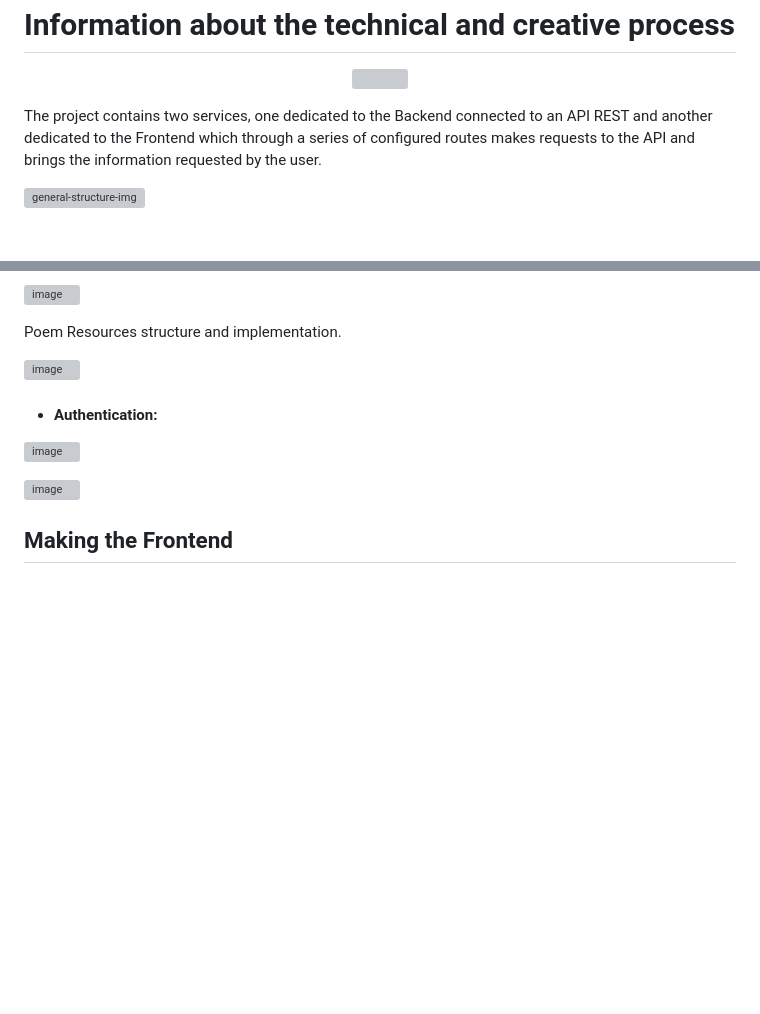
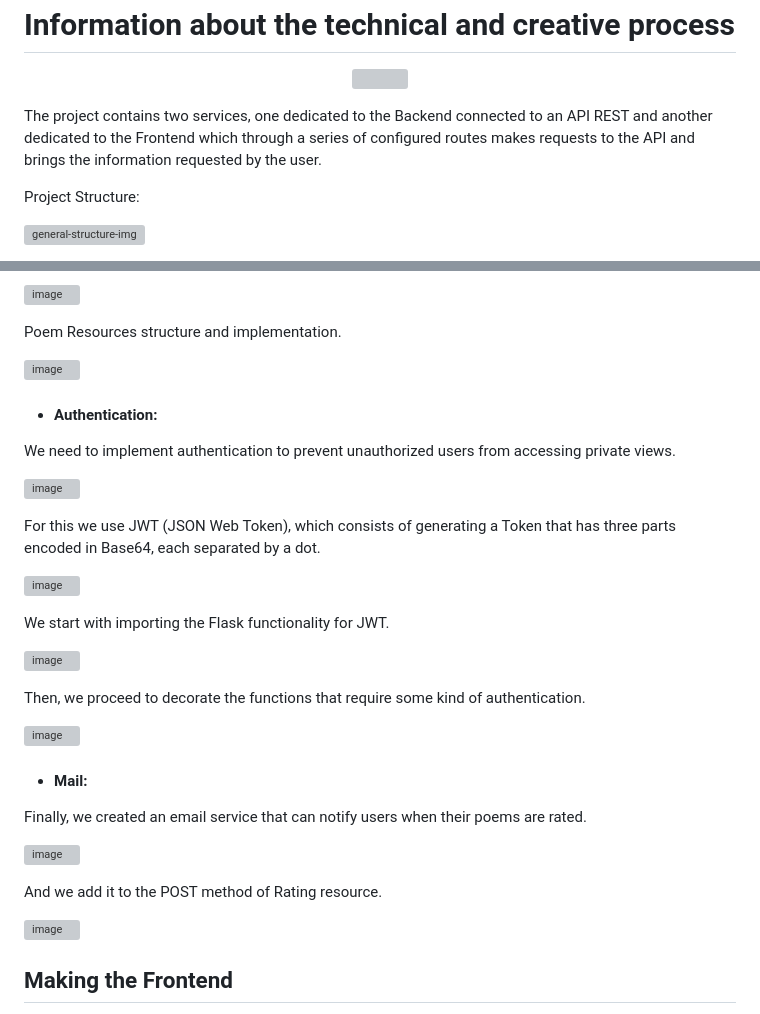
Before and after one commit to NKAmazing/thepoetsinn, a Markdown page: INFO.md, 2 parts joined by grey strips. GitHub-like rendering; blank space fills up the shorter version; grey boxes are pictures that could not be loaded.

```diff
--- a/INFO.md
+++ b/INFO.md
@@ -6,5 +6,7 @@
 
 The project contains two services, one dedicated to the Backend connected to an API REST and another dedicated to the Frontend which through a series of configured routes makes requests to the API and brings the information requested by the user.
 
+Project Structure:
+
 ![general-structure-img](https://user-images.githubusercontent.com/83615373/235558307-9898c514-7391-4b2d-82b1-5cc6ef543e7d.png)
 
@@ -78,9 +93,36 @@ Poem Resources structure and implementation.
 
 </h4>
 
+We need to implement authentication to prevent unauthorized users from accessing private views.
+
 ![image](https://user-images.githubusercontent.com/83615373/235572536-3974132b-7dc2-4111-a58f-6bc31c9b9ed3.png)
 
+For this we use JWT (JSON Web Token), which consists of generating a Token that has three parts encoded in Base64, each separated by a dot.
+
+![image](https://user-images.githubusercontent.com/83615373/235688411-f6631055-524f-4704-a053-b1eb2fe7a557.png)
+
+We start with importing the Flask functionality for JWT.
+
+![image](https://user-images.githubusercontent.com/83615373/235690785-e6d73957-e11f-4e4e-96da-7d51dd532628.png)
+
+Then, we proceed to decorate the functions that require some kind of authentication.
+
 ![image](https://user-images.githubusercontent.com/83615373/235572319-40e6da90-e946-47a1-a1db-e90254460244.png)
+
+<h4 align="left">
+
+* Mail:
+
+</h4>
+
+Finally, we created an email service that can notify users when their poems are rated.
+
+![image](https://user-images.githubusercontent.com/83615373/235692782-95cde848-8613-4c6a-8631-ed5e4f0c9157.png)
+
+And we add it to the POST method of Rating resource.
+
+![image](https://user-images.githubusercontent.com/83615373/235693278-e053ea91-859b-4561-9569-5b148904ad78.png)
+
 
 
 <h2 align="left">Making the Frontend</h2>
```
Also changed, not shown: other parts of INFO.md (+13 -0 lines).
